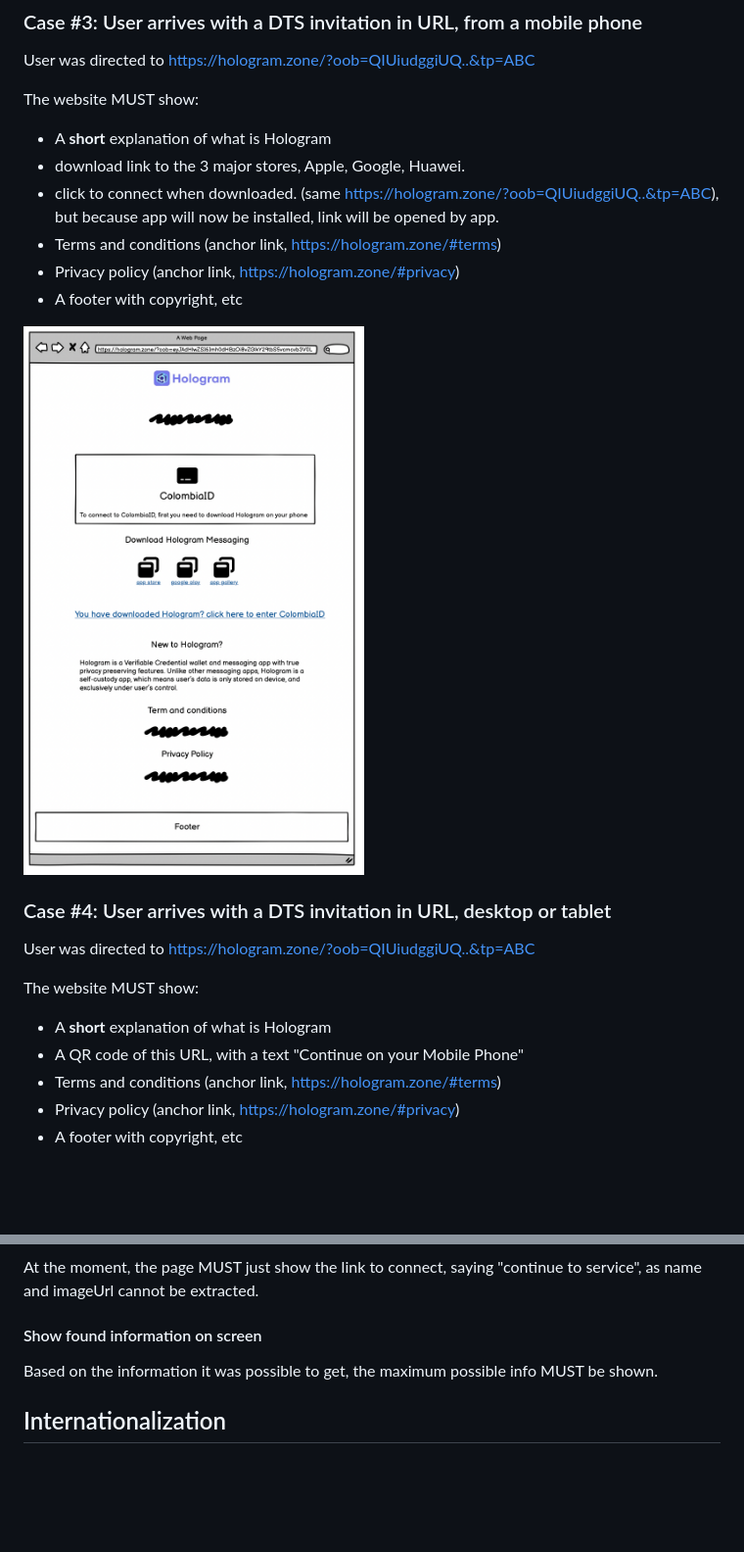
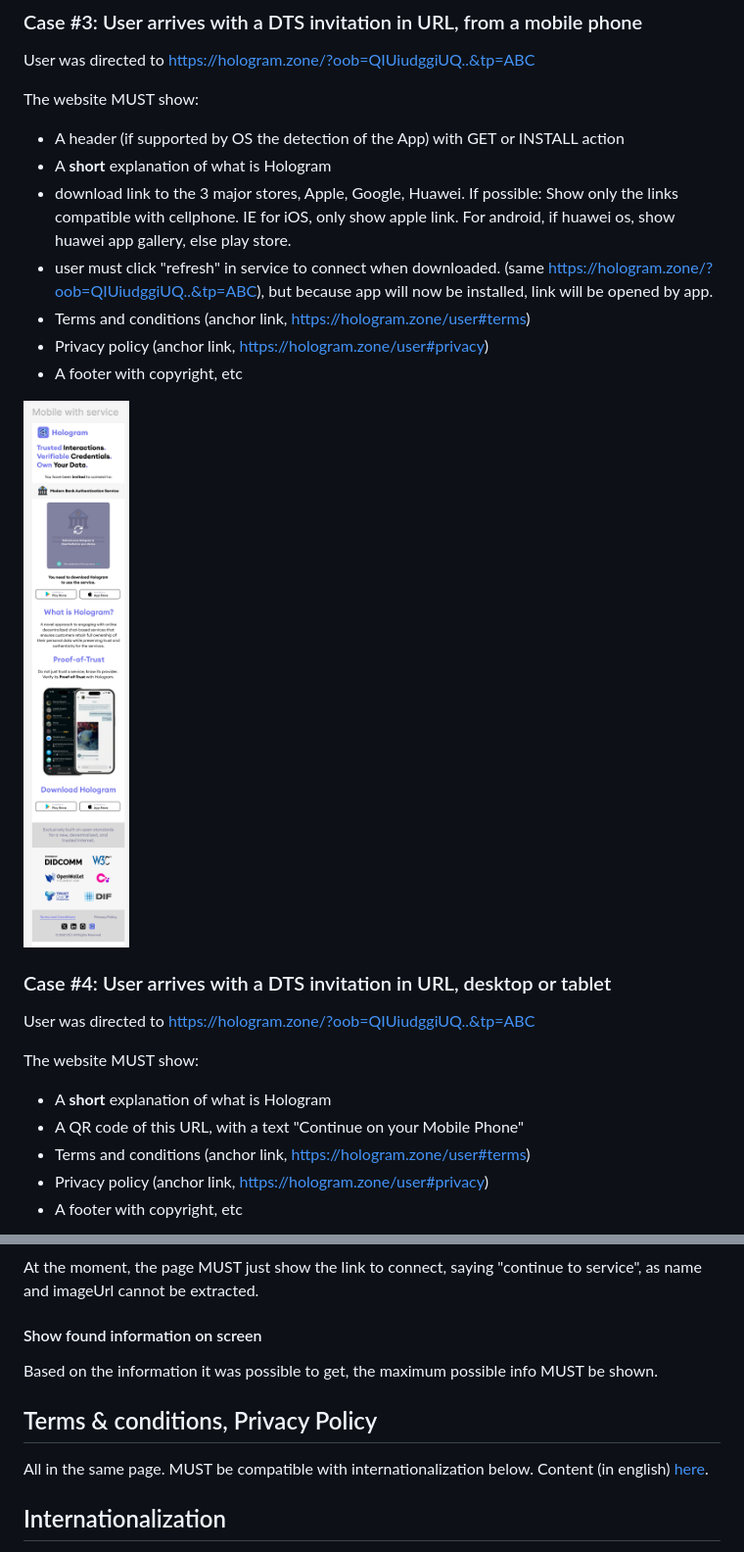
Before and after one commit to 2060-io/hologram.zone-specs, a Markdown page: spec.md, 2 parts joined by grey strips. Shown: that part at 98% size. Drawn GitHub-style; pictures changed too: mobile-service.png (added); blank space fills up the shorter version.

```diff
--- a/spec.md
+++ b/spec.md
@@ -167,15 +170,15 @@ User was directed to https://hologram.zone/?oob=QIUiudggiUQ..&tp=ABC
 
 The website MUST show:
 
+- A header (if supported by OS the detection of the App) with GET or INSTALL action
 - A **short** explanation of what is Hologram
-- download link to the 3 major stores, Apple, Google, Huawei.
-- click to connect when downloaded. (same https://hologram.zone/?oob=QIUiudggiUQ..&tp=ABC), but because app will now be installed, link will be opened by app.
-- Terms and conditions (anchor link, https://hologram.zone/#terms)
-- Privacy policy (anchor link, https://hologram.zone/#privacy)
+- download link to the 3 major stores, Apple, Google, Huawei. If possible: Show only the links compatible with cellphone. IE for iOS, only show apple link. For android, if huawei os, show huawei app gallery, else play store.
+- user must click "refresh" in service to connect when downloaded. (same https://hologram.zone/?oob=QIUiudggiUQ..&tp=ABC), but because app will now be installed, link will be opened by app.
+- Terms and conditions (anchor link, https://hologram.zone/user#terms)
+- Privacy policy (anchor link, https://hologram.zone/user#privacy)
 - A footer with copyright, etc
 
-![mobileandservice](./mobileandservice.png)
-
+![mobile service](mobile-service.png)
 
 ### Case #4: User arrives with a DTS invitation in URL, desktop or tablet
 
@@ -185,8 +188,8 @@ The website MUST show:
 
 - A **short** explanation of what is Hologram
 - A QR code of this URL, with a text "Continue on your Mobile Phone"
-- Terms and conditions (anchor link, https://hologram.zone/#terms)
-- Privacy policy (anchor link, https://hologram.zone/#privacy)
+- Terms and conditions (anchor link, https://hologram.zone/user#terms)
+- Privacy policy (anchor link, https://hologram.zone/user#privacy)
 - A footer with copyright, etc
 
 ![desktopandservice](./desktopandservice.png)
@@ -238,6 +241,11 @@ At the moment, the page MUST just show the link to connect, saying "continue to
 
 Based on the information it was possible to get, the maximum possible info MUST be shown.
 
+## Terms & conditions, Privacy Policy
+
+All in the same page. MUST be compatible with internationalization below.
+Content (in english) [here]().
+
 ## Internationalization
 
 Website MUST detect browser's language and render the website in the language of the browser if possible, else MUST fallback to english.
```
Also changed, not shown: other parts of spec.md (+18 -6 lines), tyc-pp.md (added, +151 -0 lines), mobile-direct.png (added).
